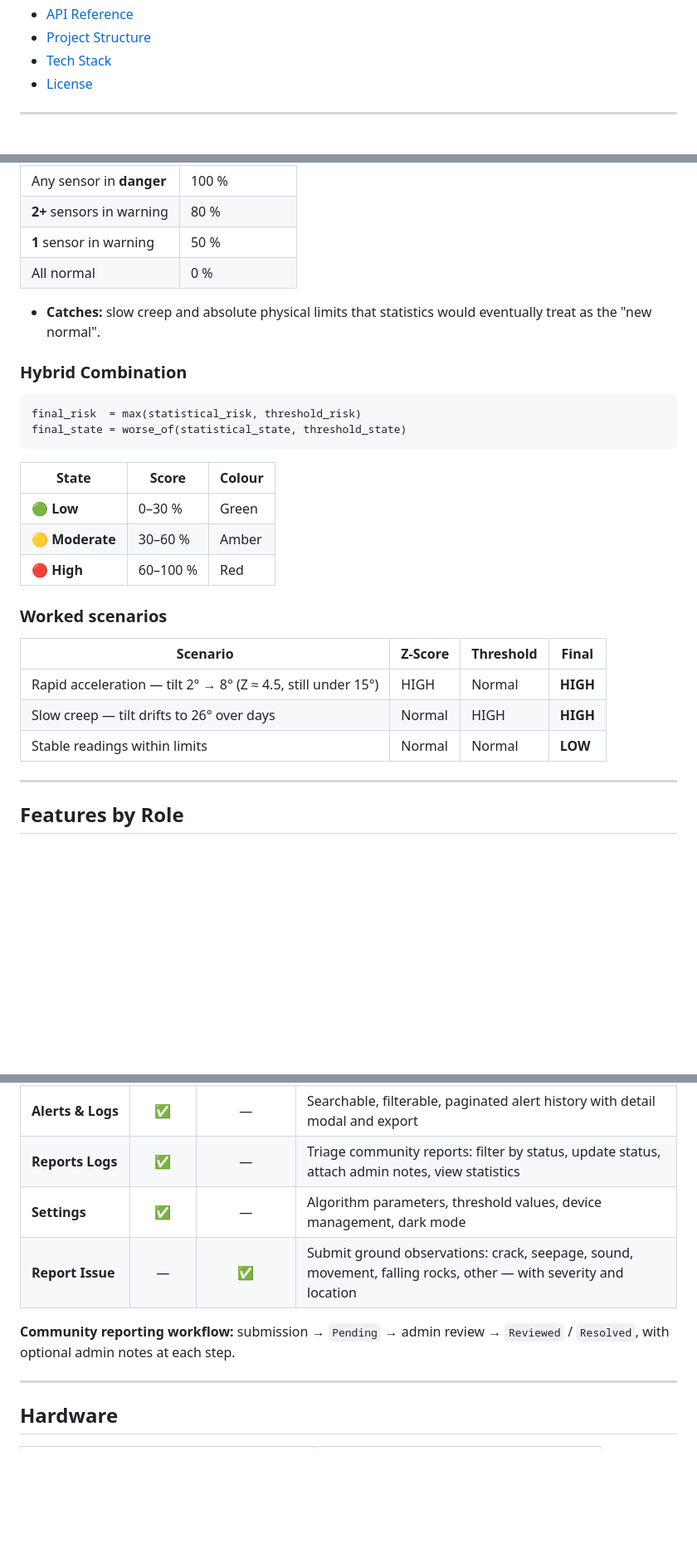
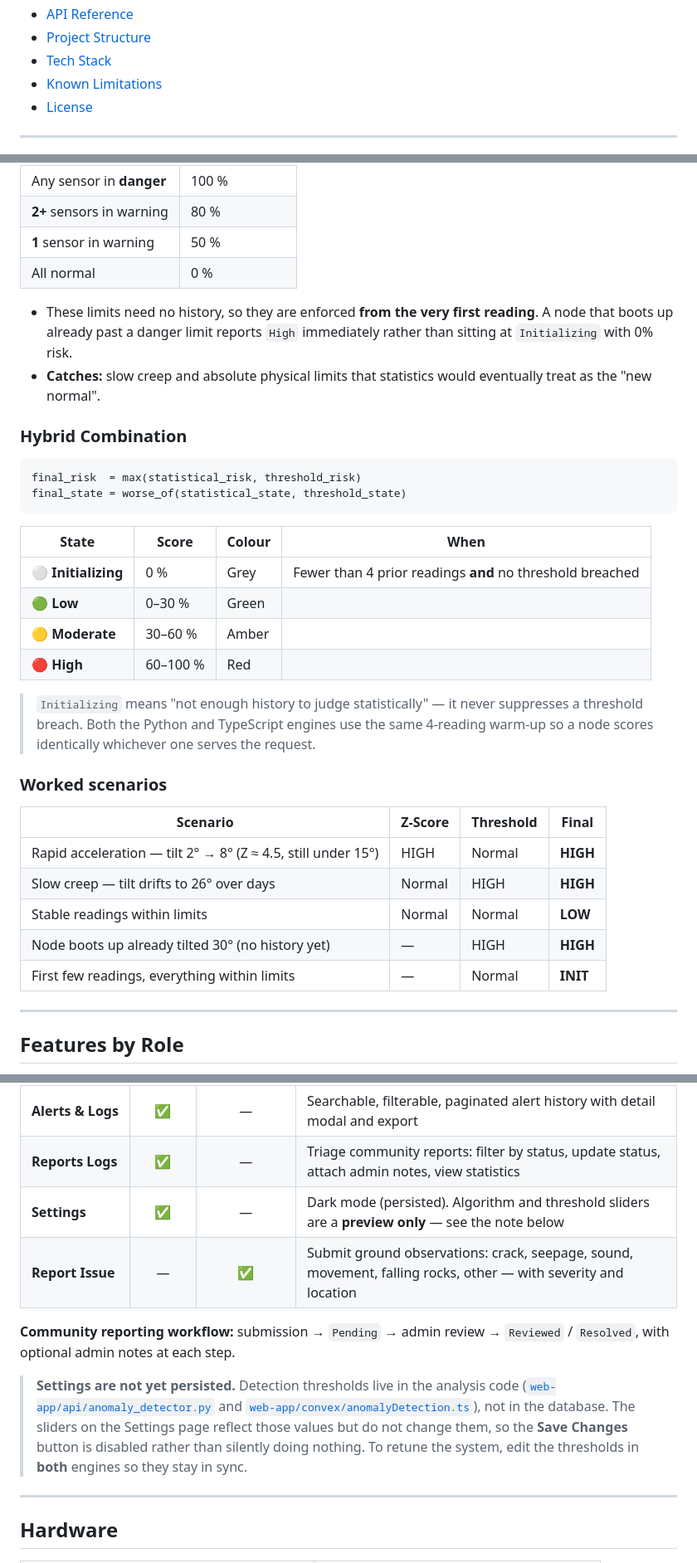
Before and after one commit to ccmlmn/Landslide-IoT-Monitoring-System-, a Markdown page: README.md, 3 parts joined by grey strips. Shown at 83% size. GitHub-like rendering; blank space fills up the shorter version.

Commit message:
update readme with latest changes

````diff
--- a/README.md
+++ b/README.md
@@ -53,6 +53,7 @@ Results stream live to a role-aware Next.js dashboard, and any transition into *
 - [API Reference](#api-reference)
 - [Project Structure](#project-structure)
 - [Tech Stack](#tech-stack)
+- [Known Limitations](#known-limitations)
 - [License](#license)
 
 ---
@@ -142,6 +147,7 @@ Z = (current − mean) / σ        over a rolling window of the last 20 readings
 | **1** sensor in warning   | 50 %           |
 | All normal                | 0 %            |
 
+- These limits need no history, so they are enforced **from the very first reading**. A node that boots up already past a danger limit reports `High` immediately rather than sitting at `Initializing` with 0% risk.
 - **Catches:** slow creep and absolute physical limits that statistics would eventually treat as the "new normal".
 
 ### Hybrid Combination
@@ -151,11 +157,17 @@ final_risk  = max(statistical_risk, threshold_risk)
 final_state = worse_of(statistical_state, threshold_state)
 ```
 
-| State           | Score    | Colour |
-| --------------- | -------- | ------ |
-| 🟢 **Low**      | 0–30 %   | Green  |
-| 🟡 **Moderate** | 30–60 %  | Amber  |
-| 🔴 **High**     | 60–100 % | Red    |
+| State               | Score    | Colour | When                                                          |
+| ------------------- | -------- | ------ | ------------------------------------------------------------- |
+| ⚪ **Initializing** | 0 %      | Grey   | Fewer than 4 prior readings **and** no threshold breached     |
+| 🟢 **Low**          | 0–30 %   | Green  |                                                               |
+| 🟡 **Moderate**     | 30–60 %  | Amber  |                                                               |
+| 🔴 **High**         | 60–100 % | Red    |                                                               |
+
+> `Initializing` means "not enough history to judge statistically" — it never
+> suppresses a threshold breach. Both the Python and TypeScript engines use the
+> same 4-reading warm-up so a node scores identically whichever one serves the
+> request.
 
 ### Worked scenarios
 
@@ -164,6 +176,8 @@ final_state = worse_of(statistical_state, threshold_state)
 | Rapid acceleration — tilt 2° → 8° (Z ≈ 4.5, still under 15°) | HIGH    | Normal    | **HIGH**  |
 | Slow creep — tilt drifts to 26° over days                    | Normal  | HIGH      | **HIGH**  |
 | Stable readings within limits                                | Normal  | Normal    | **LOW**   |
+| Node boots up already tilted 30° (no history yet)            | —       | HIGH      | **HIGH**  |
+| First few readings, everything within limits                 | —       | Normal    | **INIT**  |
 
 ---
 
@@ -177,10 +191,17 @@ Roles live in Clerk `publicMetadata.role`. Everyone defaults to `community`; acc
 | **Live Monitoring** |  ✅   |    ✅     | Per-sensor charts with warning/danger reference lines; admins can filter by node or compare Site A against Site B   |
 | **Alerts & Logs**   |  ✅   |     —     | Searchable, filterable, paginated alert history with detail modal and export                                        |
 | **Reports Logs**    |  ✅   |     —     | Triage community reports: filter by status, update status, attach admin notes, view statistics                      |
-| **Settings**        |  ✅   |     —     | Algorithm parameters, threshold values, device management, dark mode                                                |
+| **Settings**        |  ✅   |     —     | Dark mode (persisted). Algorithm and threshold sliders are a **preview only** — see the note below                   |
 | **Report Issue**    |   —   |    ✅     | Submit ground observations: crack, seepage, sound, movement, falling rocks, other — with severity and location      |
 
 **Community reporting workflow:** submission → `Pending` → admin review → `Reviewed` / `Resolved`, with optional admin notes at each step.
+
+> **Settings are not yet persisted.** Detection thresholds live in the analysis code
+> ([`web-app/api/anomaly_detector.py`](web-app/api/anomaly_detector.py) and
+> [`web-app/convex/anomalyDetection.ts`](web-app/convex/anomalyDetection.ts)), not in the
+> database. The sliders on the Settings page reflect those values but do not change
+> them, so the **Save Changes** button is disabled rather than silently doing nothing.
+> To retune the system, edit the thresholds in **both** engines so they stay in sync.
 
 ---
 
````
Also changed, not shown: other parts of README.md (+44 -6 lines).
